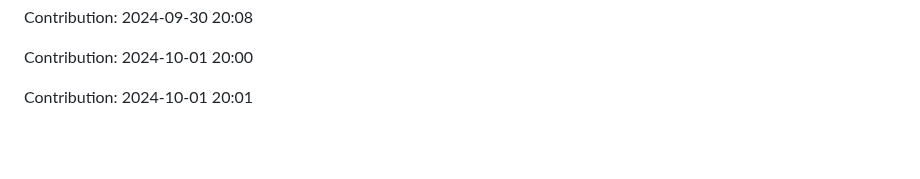
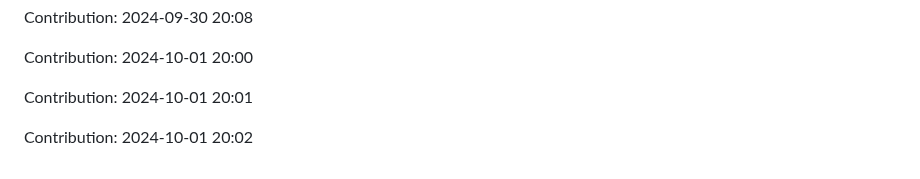
Before and after one commit to orion9ftf/scrapping-ruby-python, a Markdown page: README.md, the part around the change. Rendered like a GitHub page; blank space fills up the shorter version.

Commit message:
"Contribution: 2024-10-01 20:02"

```diff
--- a/README.md
+++ b/README.md
@@ -2709,3 +2709,5 @@ Contribution: 2024-09-30 20:08
 Contribution: 2024-10-01 20:00
 
 Contribution: 2024-10-01 20:01
+
+Contribution: 2024-10-01 20:02
```
